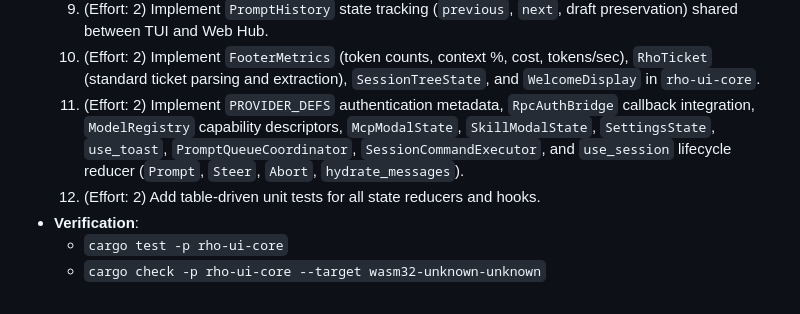
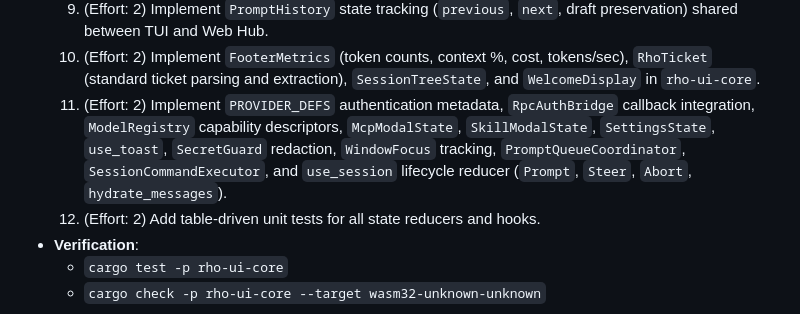
Before and after one commit to casonadams/rho, a Markdown page: specs/tui-dioxus-unification/plan.md, the part around the change. GitHub-like rendering.

```diff
--- a/specs/tui-dioxus-unification/plan.md
+++ b/specs/tui-dioxus-unification/plan.md
@@ -29,7 +29,7 @@ This plan defines a vertical-slice migration replacing `rho`'s hand-rolled ANSI
   8. (Effort: 2) Implement `SlashCommandDef` registry with `SlashArgumentType` and declarative `CompletionEngine` for slash commands (`/`), skills, models, and file paths using `fuzzy-matcher`.
   9. (Effort: 2) Implement `PromptHistory` state tracking (`previous`, `next`, draft preservation) shared between TUI and Web Hub.
   10. (Effort: 2) Implement `FooterMetrics` (token counts, context %, cost, tokens/sec), `RhoTicket` (standard ticket parsing and extraction), `SessionTreeState`, and `WelcomeDisplay` in `rho-ui-core`.
-  11. (Effort: 2) Implement `PROVIDER_DEFS` authentication metadata, `RpcAuthBridge` callback integration, `ModelRegistry` capability descriptors, `McpModalState`, `SkillModalState`, `SettingsState`, `use_toast`, `PromptQueueCoordinator`, `SessionCommandExecutor`, and `use_session` lifecycle reducer (`Prompt`, `Steer`, `Abort`, `hydrate_messages`).
+  11. (Effort: 2) Implement `PROVIDER_DEFS` authentication metadata, `RpcAuthBridge` callback integration, `ModelRegistry` capability descriptors, `McpModalState`, `SkillModalState`, `SettingsState`, `use_toast`, `SecretGuard` redaction, `WindowFocus` tracking, `PromptQueueCoordinator`, `SessionCommandExecutor`, and `use_session` lifecycle reducer (`Prompt`, `Steer`, `Abort`, `hydrate_messages`).
   12. (Effort: 2) Add table-driven unit tests for all state reducers and hooks.
 - **Verification**:
   - `cargo test -p rho-ui-core`
```
Also changed, not shown: specs/tui-dioxus-unification/spec.md (+4 -0 lines).
